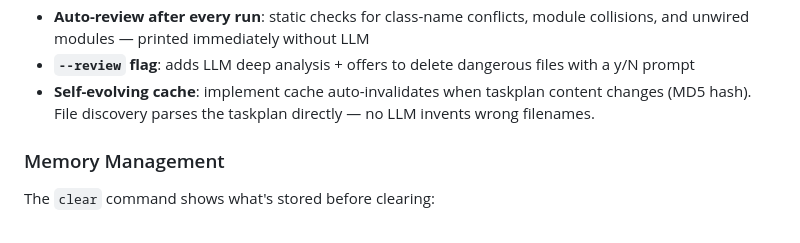
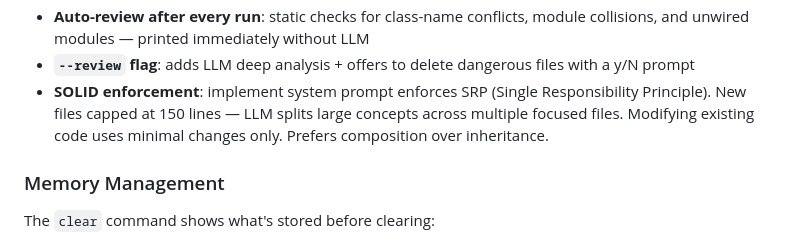
Before and after one commit to holgerkpedersen/Agent1, a Markdown page: README.md, the part around the change. Rendered like a GitHub page.

```diff
--- a/README.md
+++ b/README.md
@@ -96,7 +96,7 @@ The `fix` and `implement` commands include automatic protections against common
 - **Post-write rejection**: every generated file is checked for class-name conflicts with existing code in the same directory. Conflicting files are auto-deleted immediately — no manual cleanup needed.
 - **Auto-review after every run**: static checks for class-name conflicts, module collisions, and unwired modules — printed immediately without LLM
 - **`--review` flag**: adds LLM deep analysis + offers to delete dangerous files with a y/N prompt
-- **Self-evolving cache**: implement cache auto-invalidates when taskplan content changes (MD5 hash). File discovery parses the taskplan directly — no LLM invents wrong filenames.
+- **SOLID enforcement**: implement system prompt enforces SRP (Single Responsibility Principle). New files capped at 150 lines — LLM splits large concepts across multiple focused files. Modifying existing code uses minimal changes only. Prefers composition over inheritance.
 
 ### Memory Management
 
```
Also changed, not shown: USAGE.md (+4 -3 lines).
